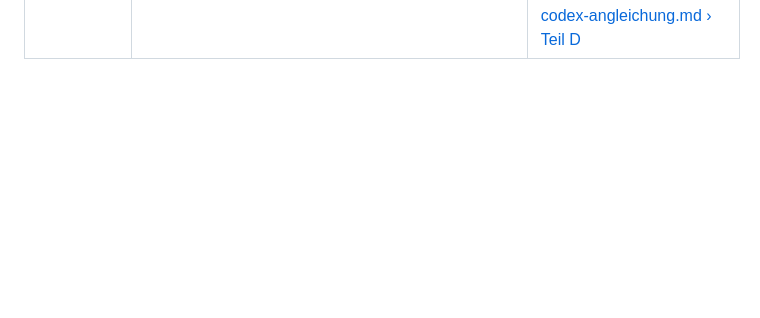
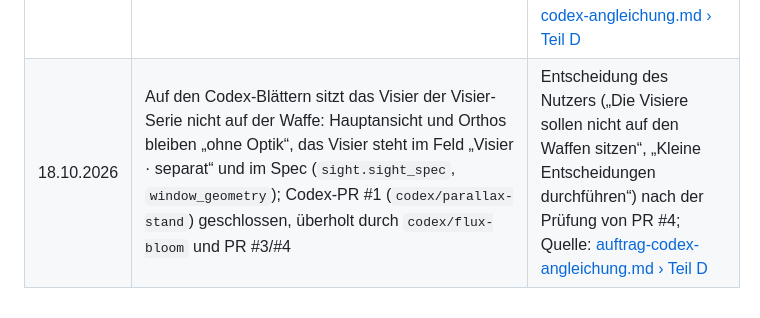
Before and after one commit to ffunkfabian-hash/cubeescape-design, a Markdown page: claude/docs/ENTSCHEIDUNGEN.md, the part around the change. Rendered like a GitHub page; blank space fills up the shorter version.

Commit message:
ENTSCHEIDUNGEN: Codex-Visiere nicht auf der Waffe, PR #1 geschlossen
Co-Authored-By: Claude Sonnet 5.5 <noreply@anthropic.com>

```diff
--- a/claude/docs/ENTSCHEIDUNGEN.md
+++ b/claude/docs/ENTSCHEIDUNGEN.md
@@ -31,3 +31,4 @@ anfügen; Einzelheiten stehen in der Quelle (Versionsbericht), nicht hier. Muste
 | 18.10.2026 | Gemeinsamer Texturkatalog in `docs/textures/` (Parameter und Musterbilder), den Claude und Codex lesen; Aufbau vorgeschlagen in `claude/docs/auftrag-codex-angleichung.md` › Teil C, noch nicht angelegt | Entscheidung des Nutzers („Gemeinsamer Texturkatalog in docs/ dieses Repos (Parameter + Musterbilder), den Claude und Codex lesen“), Sitzung „Codex Konzepte Alignment“ |
 | 18.10.2026 | Texturkatalog `docs/textures/` angelegt (claude-0.6.1): Länge in mm mit Median-Maßstab der 60 Specs als Startwert, Wear-Stufen aus den neun Claude-Skins gruppiert, Codex' fünf Skins als `origin: codex`; Claudes Pipeline liest ihn erst mit dem nächsten Schritt | Umsetzung der Entscheidung vom 18.10.2026; Quelle: [0.6 › 0.6.1](versions/0.6.md) |
 | 18.10.2026 | Auch die Codex-Blätter tragen das Standardvisier der Visier-Serie VS01–VS09 (Waffen 1–9) wie Claudes Blätter seit claude-0.7; Codex baut die Visiere nach `VSnn.spec.json` nach (keine Dateien aus `claude/`), der Bogen behält sein Pin-Visier | Entscheidung des Nutzers („Ja, auch die Codex-Blätter tragen das Standardvisier der Visier-Serie VS01–VS09 (Waffen 1–9), wie bei Claude seit 0.7“); Umsetzung: [auftrag-codex-angleichung.md › Teil D](auftrag-codex-angleichung.md#visiere-der-visier-serie-teil-d) |
+| 18.10.2026 | Auf den Codex-Blättern sitzt das Visier der Visier-Serie nicht auf der Waffe: Hauptansicht und Orthos bleiben „ohne Optik“, das Visier steht im Feld „Visier · separat“ und im Spec (`sight.sight_spec`, `window_geometry`); Codex-PR #1 (`codex/parallax-stand`) geschlossen, überholt durch `codex/flux-bloom` und PR #3/#4 | Entscheidung des Nutzers („Die Visiere sollen nicht auf den Waffen sitzen“, „Kleine Entscheidungen durchführen“) nach der Prüfung von PR #4; Quelle: [auftrag-codex-angleichung.md › Teil D](auftrag-codex-angleichung.md#visiere-der-visier-serie-teil-d) |
```
